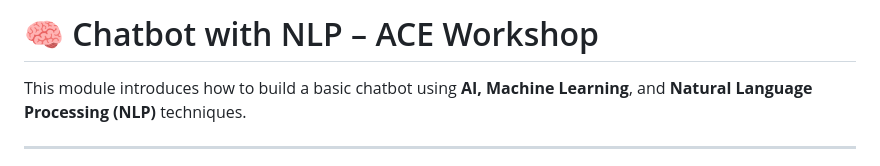
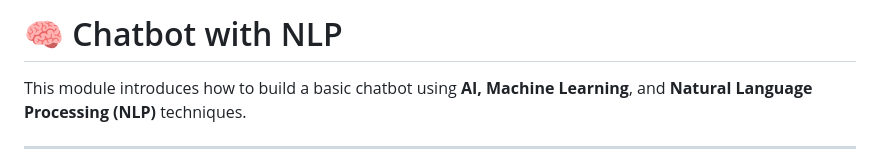
Before and after one commit to nithinganesh1/ace-college-drone-robotics-workshop, a Markdown page: ai_lab/chatbot_nlp/Readme.md, the part around the change. Drawn GitHub-style.

```diff
--- a/ai_lab/chatbot_nlp/Readme.md
+++ b/ai_lab/chatbot_nlp/Readme.md
@@ -1,5 +1,4 @@
-# 🧠 Chatbot with NLP – ACE Workshop
-
+# 🧠 Chatbot with NLP
 This module introduces how to build a basic chatbot using **AI, Machine Learning**, and **Natural Language Processing (NLP)** techniques.
 
 ---
```
